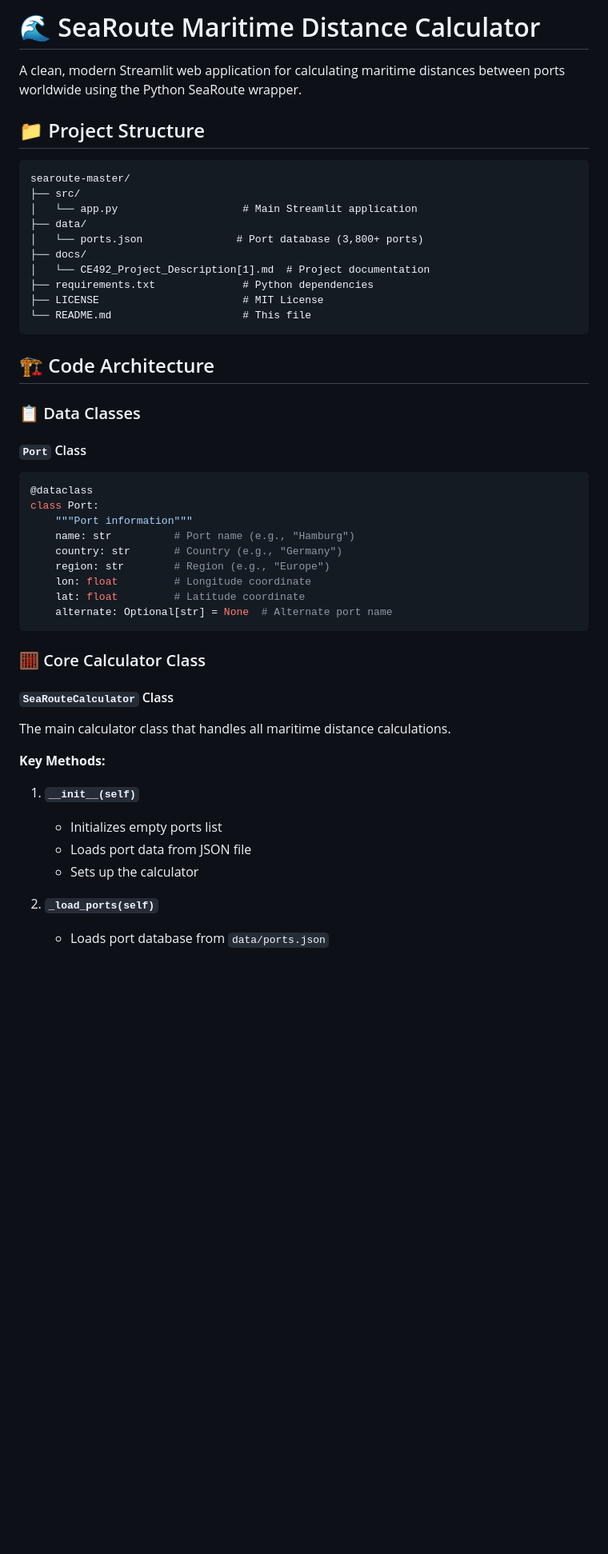
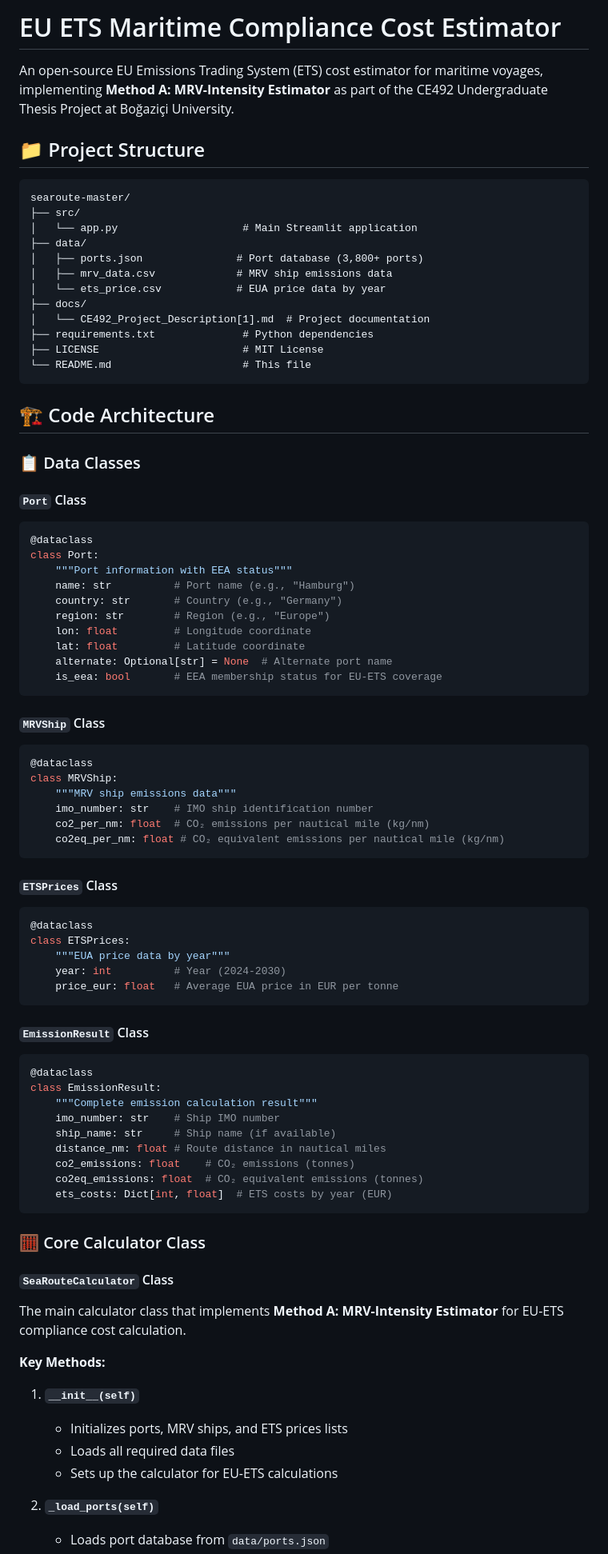
Before and after one commit to merenozcetin/CE492-Project, a Markdown page: README.md, the part around one of its changes. Shown at 80% size. Drawn GitHub-style; blank space fills up the shorter version.

````diff
--- a/README.md
+++ b/README.md
@@ -1,6 +1,6 @@
-# 🌊 SeaRoute Maritime Distance Calculator
+# EU ETS Maritime Compliance Cost Estimator
 
-A clean, modern Streamlit web application for calculating maritime distances between ports worldwide using the Python SeaRoute wrapper.
+An open-source EU Emissions Trading System (ETS) cost estimator for maritime voyages, implementing **Method A: MRV-Intensity Estimator** as part of the CE492 Undergraduate Thesis Project at Boğaziçi University.
 
 ## 📁 Project Structure
 
@@ -9,7 +9,9 @@ searoute-master/
 ├── src/
 │   └── app.py                    # Main Streamlit application
 ├── data/
-│   └── ports.json               # Port database (3,800+ ports)
+│   ├── ports.json               # Port database (3,800+ ports)
+│   ├── mrv_data.csv             # MRV ship emissions data
+│   └── ets_price.csv            # EUA price data by year
 ├── docs/
 │   └── CE492_Project_Description[1].md  # Project documentation
 ├── requirements.txt              # Python dependencies
@@ -22,29 +24,68 @@ searoute-master/
 ### 📋 Data Classes
 
 #### `Port` Class
+
 ```python
 @dataclass
 class Port:
-    """Port information"""
+    """Port information with EEA status"""
     name: str          # Port name (e.g., "Hamburg")
     country: str       # Country (e.g., "Germany")
     region: str        # Region (e.g., "Europe")
     lon: float         # Longitude coordinate
     lat: float         # Latitude coordinate
     alternate: Optional[str] = None  # Alternate port name
+    is_eea: bool       # EEA membership status for EU-ETS coverage
+```
+
+#### `MRVShip` Class
+
+```python
+@dataclass
+class MRVShip:
+    """MRV ship emissions data"""
+    imo_number: str    # IMO ship identification number
+    co2_per_nm: float  # CO₂ emissions per nautical mile (kg/nm)
+    co2eq_per_nm: float # CO₂ equivalent emissions per nautical mile (kg/nm)
+```
+
+#### `ETSPrices` Class
+
+```python
+@dataclass
+class ETSPrices:
+    """EUA price data by year"""
+    year: int          # Year (2024-2030)
+    price_eur: float   # Average EUA price in EUR per tonne
+```
+
+#### `EmissionResult` Class
+
+```python
+@dataclass
+class EmissionResult:
+    """Complete emission calculation result"""
+    imo_number: str    # Ship IMO number
+    ship_name: str     # Ship name (if available)
+    distance_nm: float # Route distance in nautical miles
+    co2_emissions: float    # CO₂ emissions (tonnes)
+    co2eq_emissions: float  # CO₂ equivalent emissions (tonnes)
+    ets_costs: Dict[int, float]  # ETS costs by year (EUR)
 ```
 
 ### 🧮 Core Calculator Class
 
 #### `SeaRouteCalculator` Class
-The main calculator class that handles all maritime distance calculations.
+
+The main calculator class that implements **Method A: MRV-Intensity Estimator** for EU-ETS compliance cost calculation.
 
 **Key Methods:**
 
 1. **`__init__(self)`**
-   - Initializes empty ports list
-   - Loads port data from JSON file
-   - Sets up the calculator
 
+   - Initializes ports, MRV ships, and ETS prices lists
+   - Loads all required data files
+   - Sets up the calculator for EU-ETS calculations
 2. **`_load_ports(self)`**
+
    - Loads port database from `data/ports.json`
````
Also changed, not shown: other parts of README.md (+133 -59 lines).
